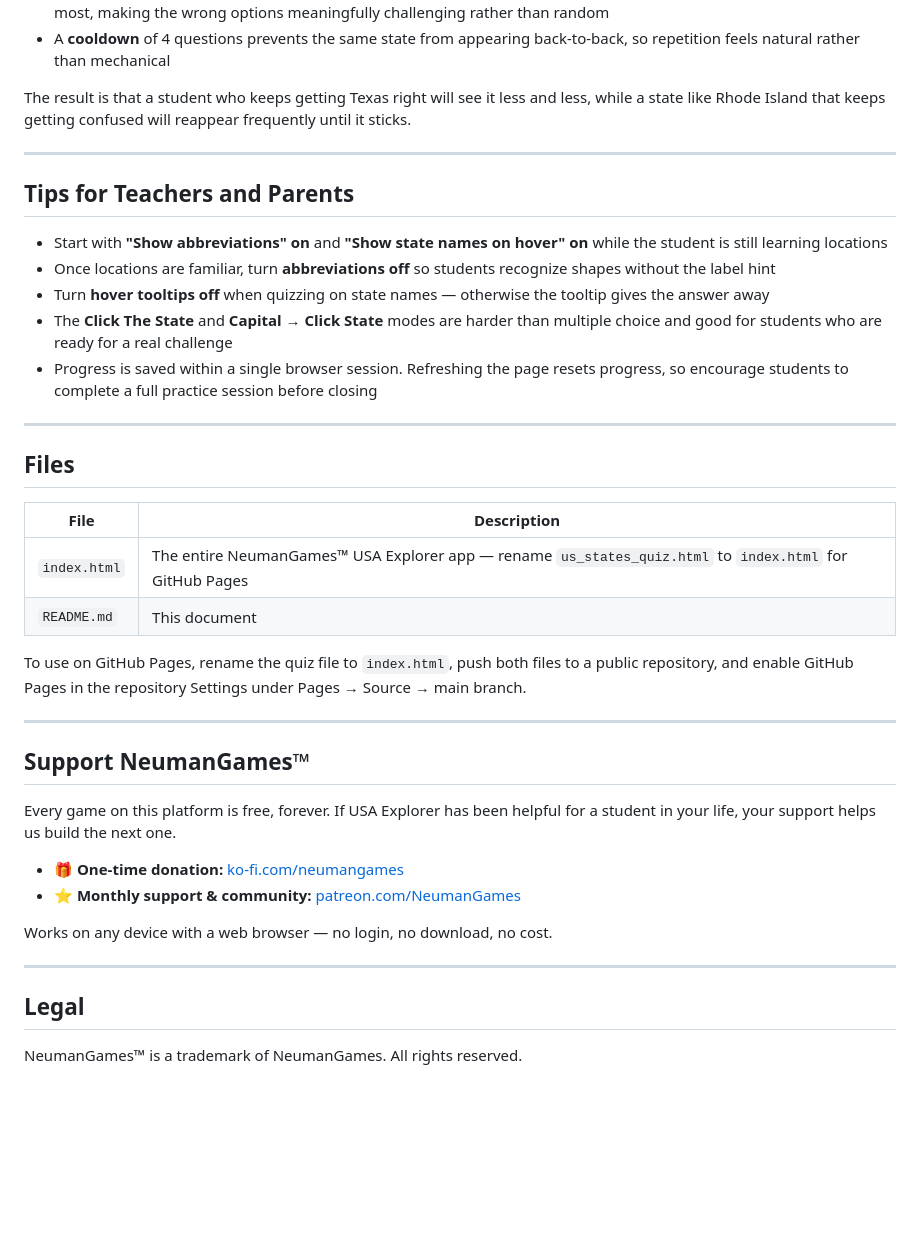
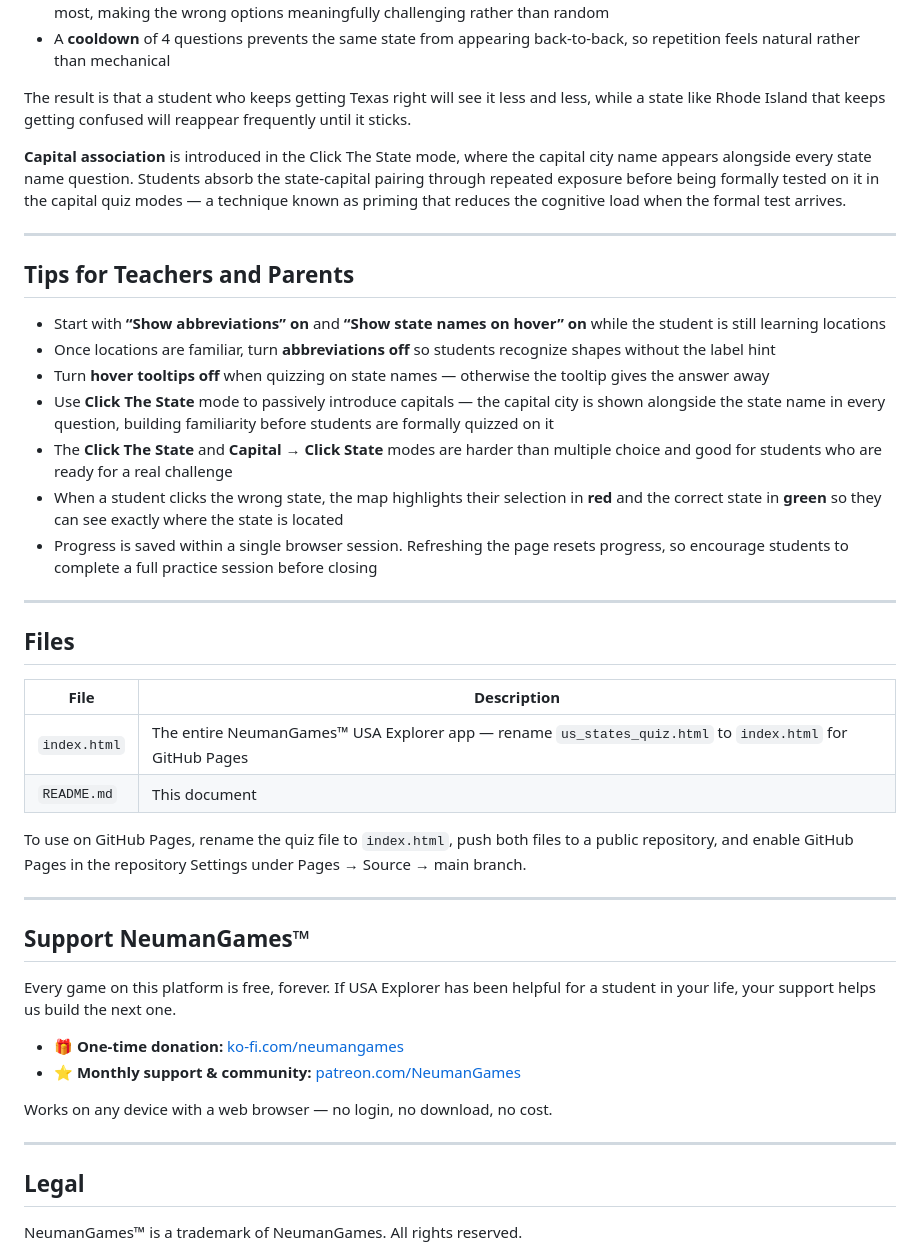
Before and after one commit to NeumanGames/usa-quiz, a Markdown page: README.md, the part around one of its changes. GitHub-like rendering; blank space fills up the shorter version.

```diff
--- a/README.md
+++ b/README.md
@@ -81,28 +81,32 @@ The app uses a **spaced repetition** system — the same technique used in profe
 
 The result is that a student who keeps getting Texas right will see it less and less, while a state like Rhode Island that keeps getting confused will reappear frequently until it sticks.
 
----
+**Capital association** is introduced in the Click The State mode, where the capital city name appears alongside every state name question. Students absorb the state-capital pairing through repeated exposure before being formally tested on it in the capital quiz modes — a technique known as priming that reduces the cognitive load when the formal test arrives.
+
+-----
 
 ## Tips for Teachers and Parents
 
-- Start with **"Show abbreviations" on** and **"Show state names on hover" on** while the student is still learning locations
+- Start with **“Show abbreviations” on** and **“Show state names on hover” on** while the student is still learning locations
 - Once locations are familiar, turn **abbreviations off** so students recognize shapes without the label hint
 - Turn **hover tooltips off** when quizzing on state names — otherwise the tooltip gives the answer away
+- Use **Click The State** mode to passively introduce capitals — the capital city is shown alongside the state name in every question, building familiarity before students are formally quizzed on it
 - The **Click The State** and **Capital → Click State** modes are harder than multiple choice and good for students who are ready for a real challenge
+- When a student clicks the wrong state, the map highlights their selection in **red** and the correct state in **green** so they can see exactly where the state is located
 - Progress is saved within a single browser session. Refreshing the page resets progress, so encourage students to complete a full practice session before closing
 
----
+-----
 
 ## Files
 
-| File | Description |
-|---|---|
-| `index.html` | The entire NeumanGames™ USA Explorer app — rename `us_states_quiz.html` to `index.html` for GitHub Pages |
-| `README.md` | This document |
+|File        |Description                                                                                             |
+|------------|--------------------------------------------------------------------------------------------------------|
+|`index.html`|The entire NeumanGames™ USA Explorer app — rename `us_states_quiz.html` to `index.html` for GitHub Pages|
+|`README.md` |This document                                                                                           |
 
 To use on GitHub Pages, rename the quiz file to `index.html`, push both files to a public repository, and enable GitHub Pages in the repository Settings under Pages → Source → main branch.
 
----
+-----
 
 ## Support NeumanGames™
 
@@ -113,7 +117,7 @@ Every game on this platform is free, forever. If USA Explorer has been helpful f
 
 Works on any device with a web browser — no login, no download, no cost.
 
----
+-----
 
 ## Legal
 
```
Also changed, not shown: other parts of README.md (+23 -23 lines).
